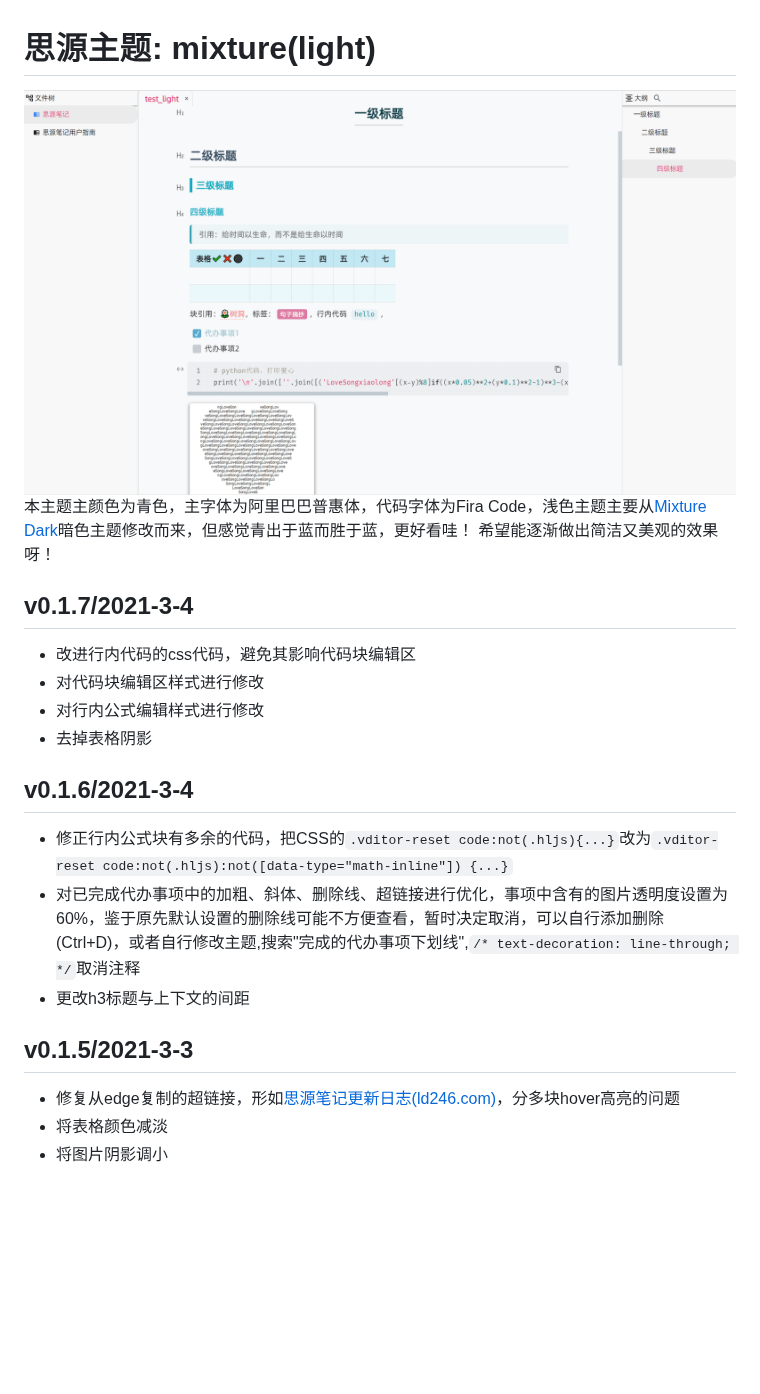
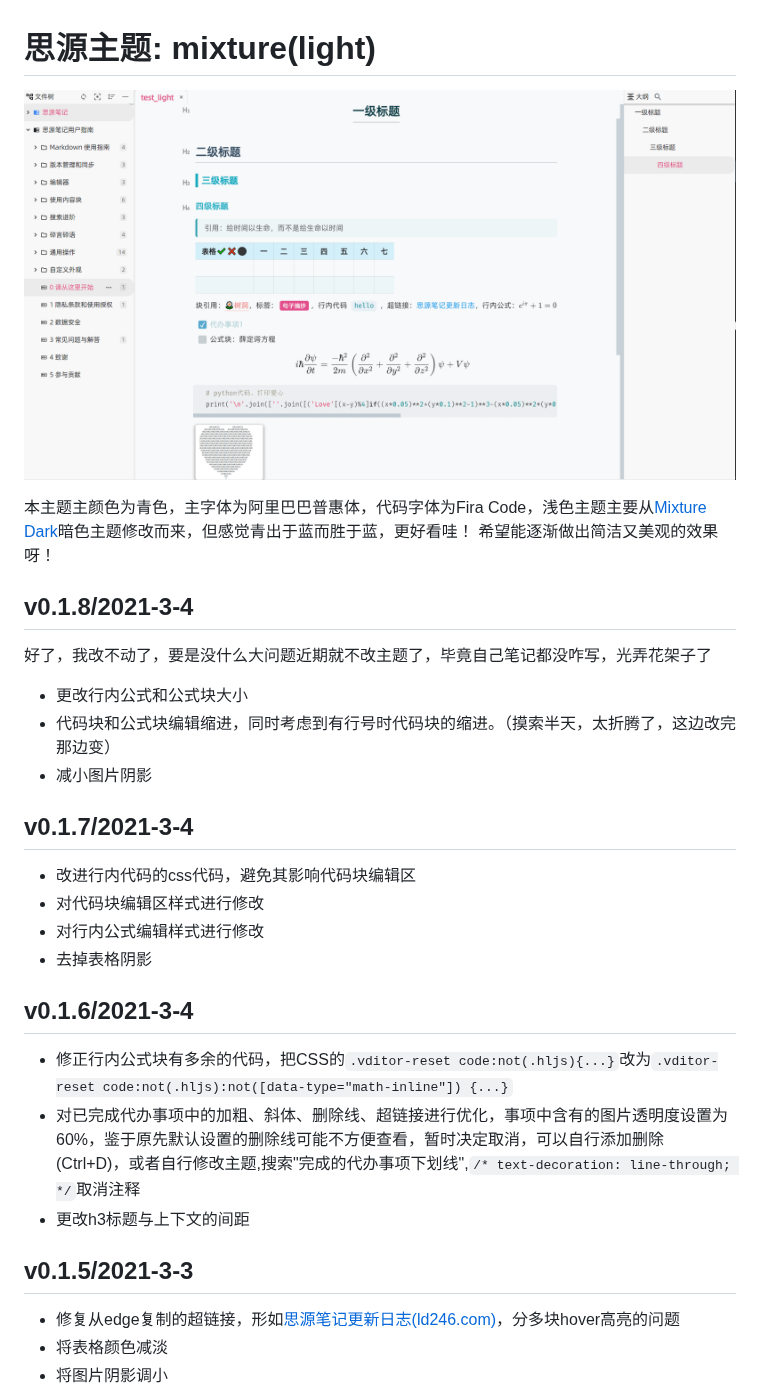
Before and after one commit to Achuan-2/siyuan-themes-tsundoku, a Markdown page: Readme.md, the part around one of its changes. Rendered like a GitHub page; pictures changed too: preview.png; blank space fills up the shorter version.

```diff
--- a/Readme.md
+++ b/Readme.md
@@ -1,19 +1,32 @@
 # 思源主题: mixture(light)
 ![preview](preview.png)
+
 本主题主颜色为青色，主字体为阿里巴巴普惠体，代码字体为Fira Code，浅色主题主要从[Mixture Dark](https://github.com/Achuan-2/siyuan-themes-mixture)暗色主题修改而来，但感觉青出于蓝而胜于蓝，更好看哇！
 希望能逐渐做出简洁又美观的效果呀！
 
+
+## v0.1.8/2021-3-4
+
+好了，我改不动了，要是没什么大问题近期就不改主题了，毕竟自己笔记都没咋写，光弄花架子了
+- 更改行内公式和公式块大小
+- 代码块和公式块编辑缩进，同时考虑到有行号时代码块的缩进。（摸索半天，太折腾了，这边改完那边变）
+- 减小图片阴影
+
 ## v0.1.7/2021-3-4
+
 - 改进行内代码的css代码，避免其影响代码块编辑区
 - 对代码块编辑区样式进行修改
 - 对行内公式编辑样式进行修改
 - 去掉表格阴影
+
 ## v0.1.6/2021-3-4
+
 - 修正行内公式块有多余的代码，把CSS的`.vditor-reset code:not(.hljs){...}`改为`.vditor-reset code:not(.hljs):not([data-type="math-inline"]) {...}`
 - 对已完成代办事项中的加粗、斜体、删除线、超链接进行优化，事项中含有的图片透明度设置为60%，鉴于原先默认设置的删除线可能不方便查看，暂时决定取消，可以自行添加删除(Ctrl+D)，或者自行修改主题,搜索"完成的代办事项下划线",`/* text-decoration: line-through; */`取消注释
 - 更改h3标题与上下文的间距
 
 ## v0.1.5/2021-3-3
+
 - 修复从edge复制的超链接，形如[思源笔记更新日志(ld246.com)](https://ld246.com/tag/siyuan-announcement)，分多块hover高亮的问题
 - 将表格颜色减淡
 - 将图片阴影调小
```
Also changed, not shown: other parts of Readme.md (+5 -2 lines), 2 other files.
